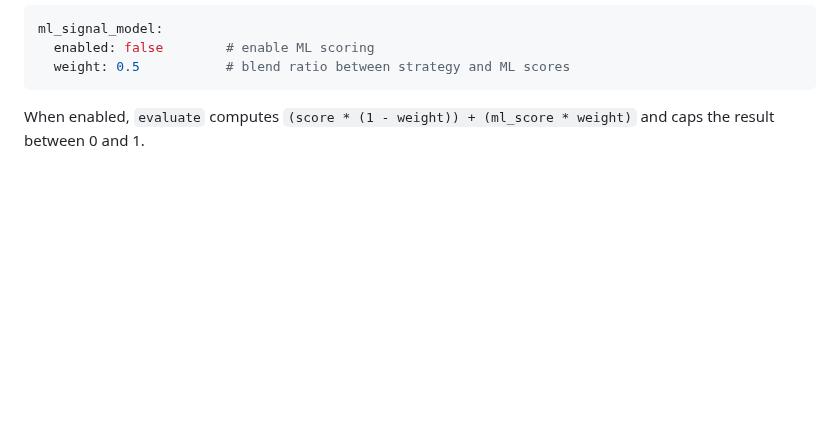
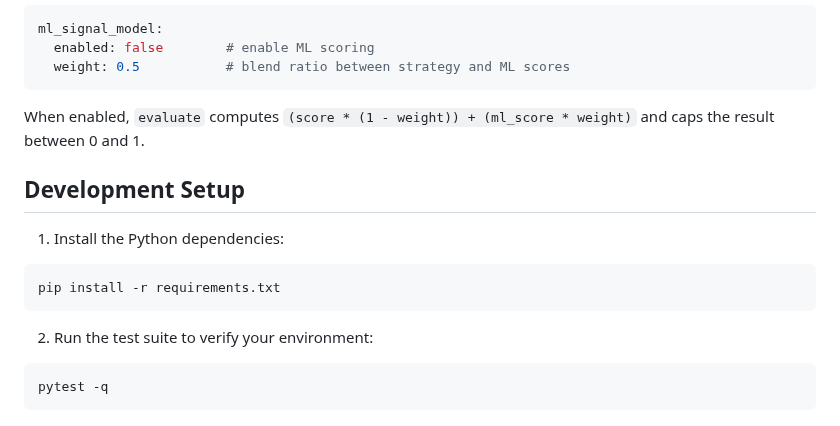
Before and after one commit to advancedAgritek-BB/coinTrader2.0, a Markdown page: README.md, the part around the change. Rendered like a GitHub page; blank space fills up the shorter version.

Commit message:
docs: add development setup instructions

````diff
--- a/README.md
+++ b/README.md
@@ -287,3 +287,17 @@ ml_signal_model:
 
 When enabled, `evaluate` computes `(score * (1 - weight)) + (ml_score * weight)`
 and caps the result between 0 and 1.
+
+## Development Setup
+
+1. Install the Python dependencies:
+
+```bash
+pip install -r requirements.txt
+```
+
+2. Run the test suite to verify your environment:
+
+```bash
+pytest -q
+```
````
